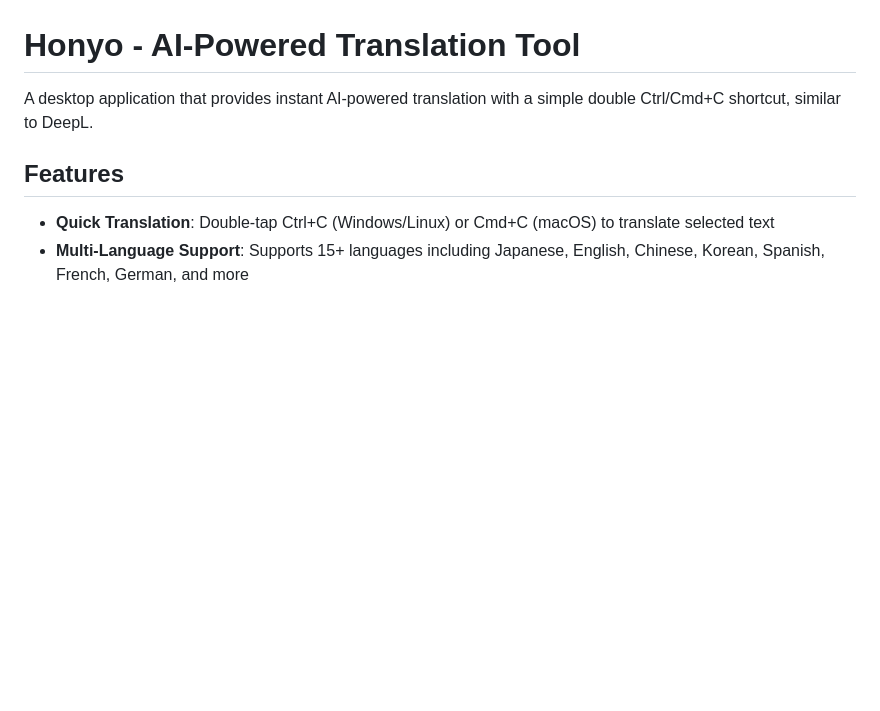
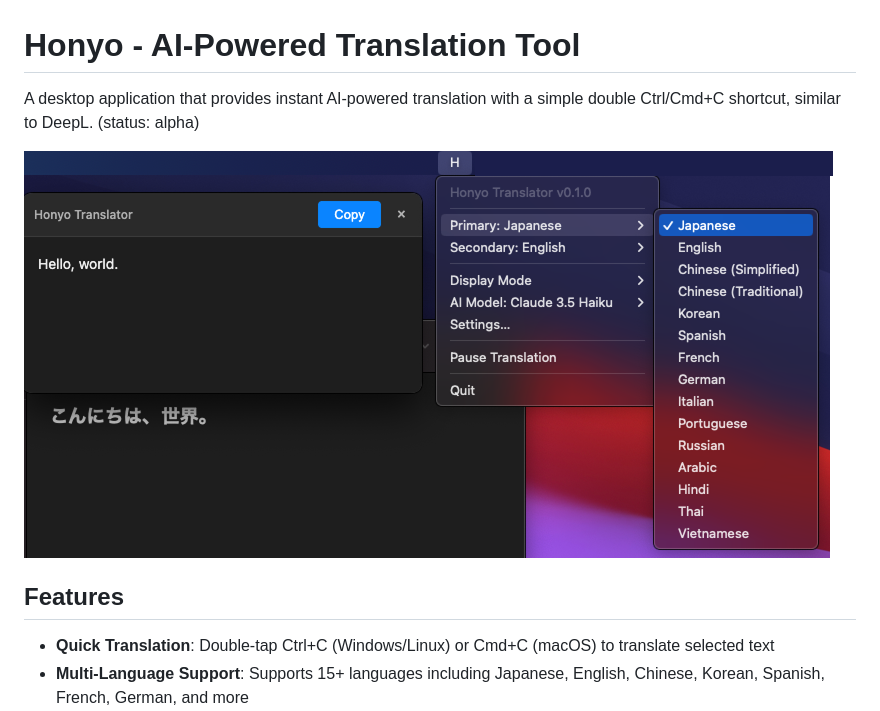
Before and after one commit to rot1024/honyo, a Markdown page: README.md, the part around the change. GitHub-like rendering; pictures changed too: honyo.png (added); blank space fills up the shorter version.

Commit message:
docs: add screenshot to readme

```diff
--- a/README.md
+++ b/README.md
@@ -1,6 +1,8 @@
 # Honyo - AI-Powered Translation Tool
 
-A desktop application that provides instant AI-powered translation with a simple double Ctrl/Cmd+C shortcut, similar to DeepL.
+A desktop application that provides instant AI-powered translation with a simple double Ctrl/Cmd+C shortcut, similar to DeepL. (status: alpha)
+
+![Honyo screenshot](honyo.png)
 
 ## Features
 
```
